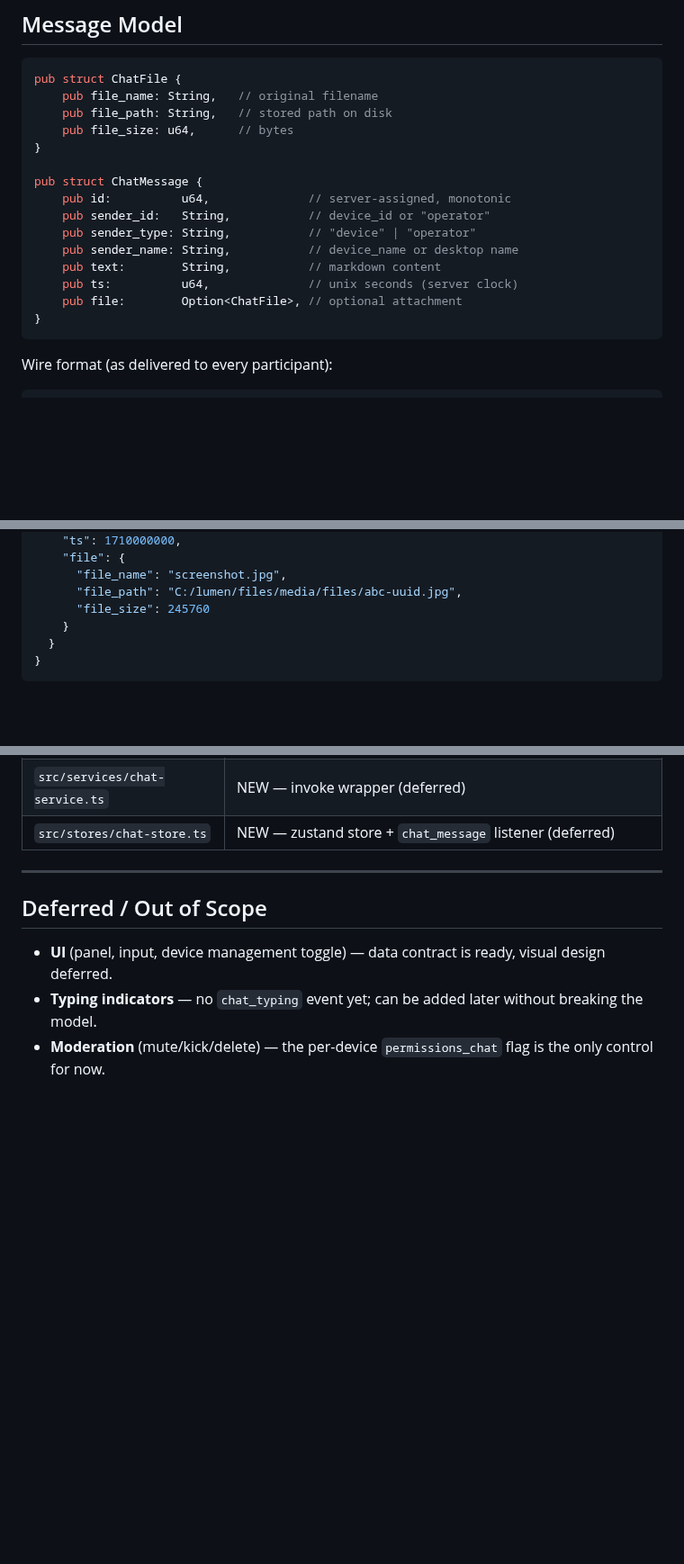
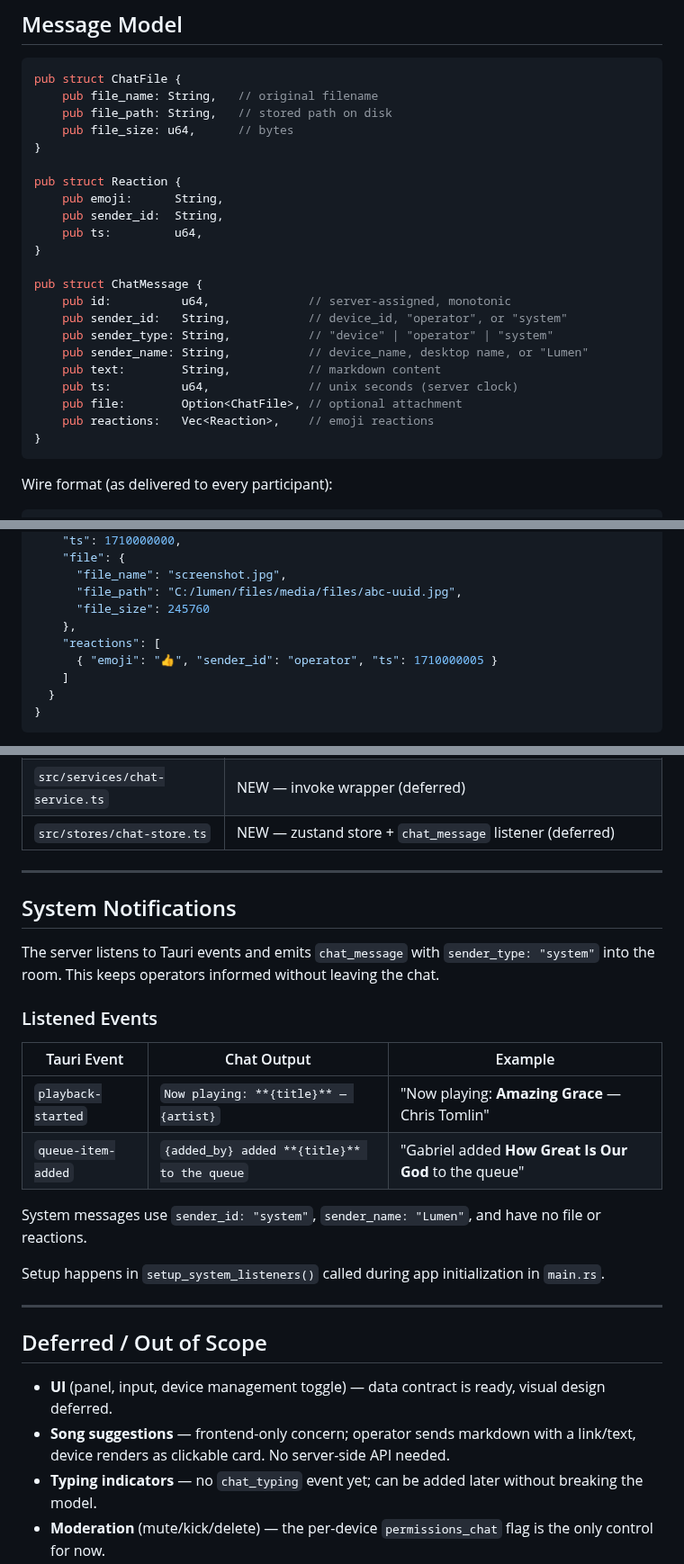
Before and after one commit to Lumen-media/lumen, a Markdown page: docs/architecture/chat-system-architecture.md, 3 parts joined by grey strips. Shown at 90% size. GitHub-like rendering; blank space fills up the shorter version.

Commit message:
docs(chat): update architecture and plan with reactions and system notifications

````diff
--- a/docs/architecture/chat-system-architecture.md
+++ b/docs/architecture/chat-system-architecture.md
@@ -75,14 +75,21 @@ pub struct ChatFile {
     pub file_size: u64,      // bytes
 }
 
+pub struct Reaction {
+    pub emoji:      String,
+    pub sender_id:  String,
+    pub ts:         u64,
+}
+
 pub struct ChatMessage {
     pub id:          u64,              // server-assigned, monotonic
-    pub sender_id:   String,           // device_id or "operator"
-    pub sender_type: String,           // "device" | "operator"
-    pub sender_name: String,           // device_name or desktop name
+    pub sender_id:   String,           // device_id, "operator", or "system"
+    pub sender_type: String,           // "device" | "operator" | "system"
+    pub sender_name: String,           // device_name, desktop name, or "Lumen"
     pub text:        String,           // markdown content
     pub ts:          u64,              // unix seconds (server clock)
     pub file:        Option<ChatFile>, // optional attachment
+    pub reactions:   Vec<Reaction>,    // emoji reactions
 }
 ```
 
@@ -102,7 +109,10 @@ Wire format (as delivered to every participant):
       "file_name": "screenshot.jpg",
       "file_path": "C:/lumen/files/media/files/abc-uuid.jpg",
       "file_size": 245760
-    }
+    },
+    "reactions": [
+      { "emoji": "👍", "sender_id": "operator", "ts": 1710000005 }
+    ]
   }
 }
 ```
@@ -471,9 +494,27 @@ interface ChatStore {
 
 ---
 
+## System Notifications
+
+The server listens to Tauri events and emits `chat_message` with `sender_type: "system"` into the room. This keeps operators informed without leaving the chat.
+
+### Listened Events
+
+| Tauri Event | Chat Output | Example |
+|---|---|---|
+| `playback-started` | `Now playing: **{title}** — {artist}` | "Now playing: **Amazing Grace** — Chris Tomlin" |
+| `queue-item-added` | `{added_by} added **{title}** to the queue` | "Gabriel added **How Great Is Our God** to the queue" |
+
+System messages use `sender_id: "system"`, `sender_name: "Lumen"`, and have no file or reactions.
+
+Setup happens in `setup_system_listeners()` called during app initialization in `main.rs`.
+
+---
+
 ## Deferred / Out of Scope
 
 - **UI** (panel, input, device management toggle) — data contract is ready, visual design deferred.
+- **Song suggestions** — frontend-only concern; operator sends markdown with a link/text, device renders as clickable card. No server-side API needed.
 - **Typing indicators** — no `chat_typing` event yet; can be added later without breaking the model.
 - **Moderation** (mute/kick/delete) — the per-device `permissions_chat` flag is the only control for now.
 - **Multiple rooms / channels** — single private room only.
````
Also changed, not shown: other parts of docs/architecture/chat-system-architecture.md (+17 -4 lines), docs/architecture/chat-system-plan.md (+27 -6 lines).
